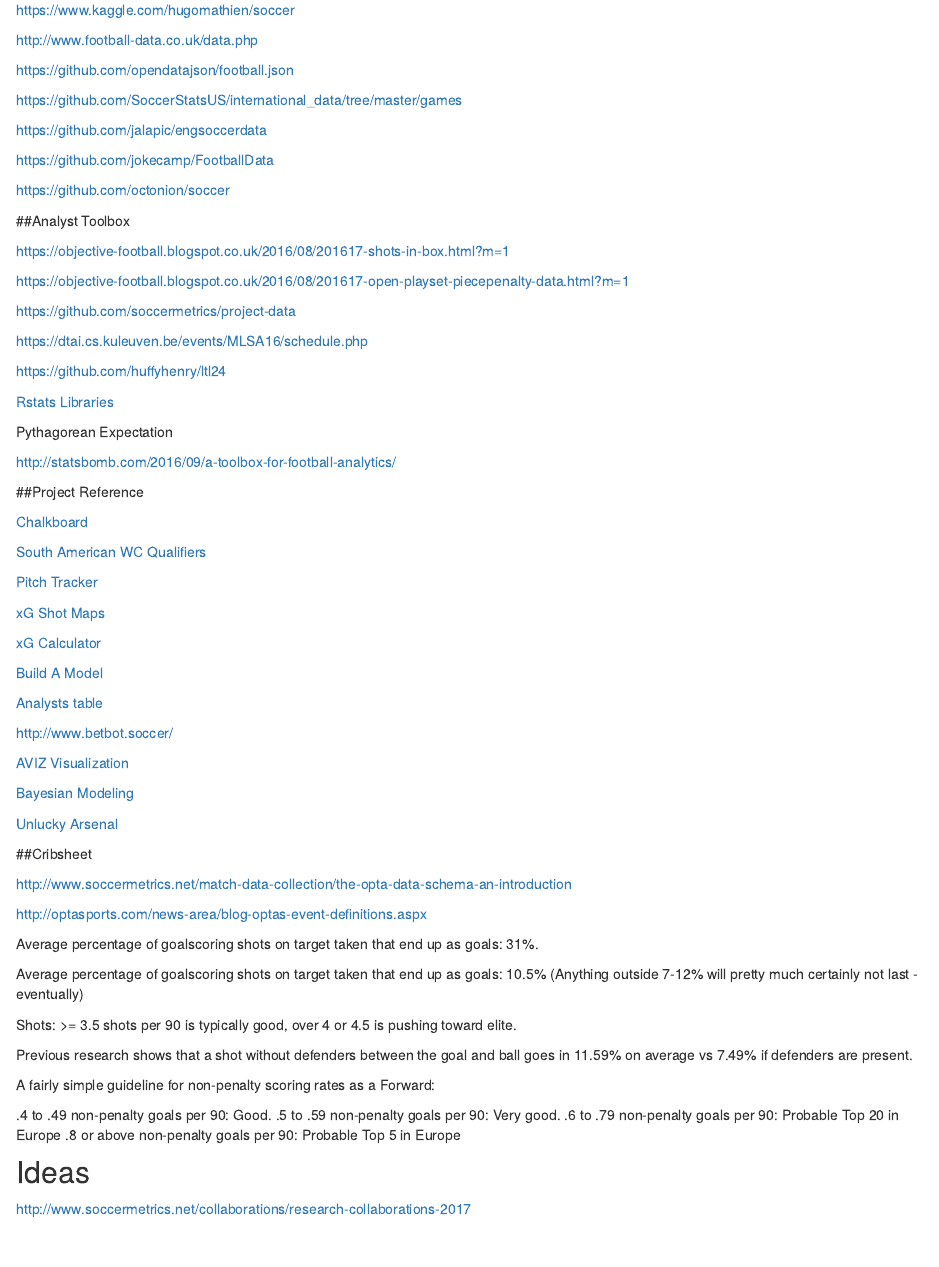
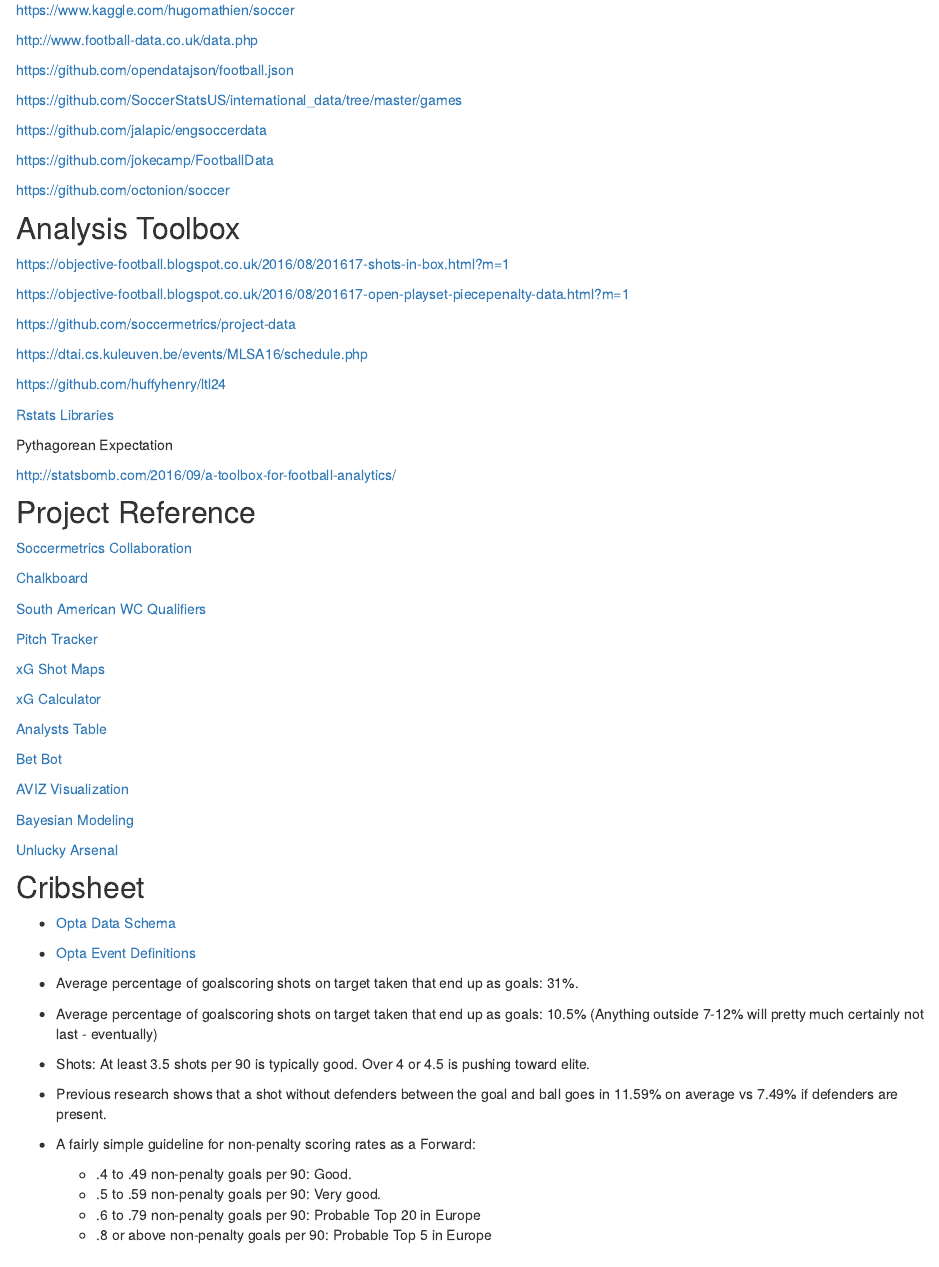
Before and after one commit to napsternapster/soccer-analytics, an R Markdown document (workflow.Rmd): the page in a window 1100 px wide, from 600 px down. Rendered offline with R 4.5, knitr and Pandoc, with nearby package versions.

Commit message:
Update workflow.Rmd

```diff
--- a/workflow.Rmd
+++ b/workflow.Rmd
@@ -50,7 +50,7 @@
 
 https://github.com/octonion/soccer
 
-##Analyst Toolbox
+## Analysis Toolbox
 
 https://objective-football.blogspot.co.uk/2016/08/201617-shots-in-box.html?m=1
 
@@ -68,7 +68,9 @@
 
 http://statsbomb.com/2016/09/a-toolbox-for-football-analytics/
 
-##Project Reference
+## Project Reference
+
+[Soccermetrics Collaboration](http://www.soccermetrics.net/collaborations/research-collaborations-2017)
 
 [Chalkboard](https://github.com/neilcharles/chalkboard)
 
@@ -80,11 +82,9 @@
 
 [xG Calculator](https://dannypage.github.io/expected_goals.html)
 
-[Build A Model](http://www.hilltop-analytics.com/build-your-own-football-model/)
+[Analysts Table](https://hilltop-analytics.shinyapps.io/Analysts-EPL-Table/)
 
-[Analysts table](https://hilltop-analytics.shinyapps.io/Analysts-EPL-Table/)
-
-http://www.betbot.soccer/
+[Bet Bot](http://www.betbot.soccer/)
 
 [AVIZ Visualization](http://www.aviz.fr/soccer)
 
@@ -92,27 +92,23 @@
 
 [Unlucky Arsenal](https://github.com/Torvaney/unlucky-arsenal)
 
-##Cribsheet
+## Cribsheet
 
-http://www.soccermetrics.net/match-data-collection/the-opta-data-schema-an-introduction
+* [Opta Data Schema](http://www.soccermetrics.net/match-data-collection/the-opta-data-schema-an-introduction)
 
-http://optasports.com/news-area/blog-optas-event-definitions.aspx
+* [Opta Event Definitions](http://optasports.com/news-area/blog-optas-event-definitions.aspx)
 
-Average percentage of goalscoring shots on target taken that end up as goals: 31%.
+* Average percentage of goalscoring shots on target taken that end up as goals: 31%.
 
-Average percentage of goalscoring shots on target taken that end up as goals: 10.5% (Anything outside 7-12% will pretty much certainly not last - eventually)
+* Average percentage of goalscoring shots on target taken that end up as goals: 10.5% (Anything outside 7-12% will pretty much certainly not last - eventually)
 
-Shots: >= 3.5 shots per 90 is typically good, over 4 or 4.5 is pushing toward elite.
+* Shots: At least 3.5 shots per 90 is typically good. Over 4 or 4.5 is pushing toward elite.
 
-Previous research shows that a shot without defenders between the goal and ball goes in 11.59% on average vs 7.49% if defenders are present.
+* Previous research shows that a shot without defenders between the goal and ball goes in 11.59% on average vs 7.49% if defenders are present.
 
-A fairly simple guideline for non-penalty scoring rates as a Forward:
+* A fairly simple guideline for non-penalty scoring rates as a Forward:
 
-.4 to .49 non-penalty goals per 90: Good.
-.5 to .59 non-penalty goals per 90: Very good.
-.6 to .79 non-penalty goals per 90: Probable Top 20 in Europe
-.8 or above non-penalty goals per 90: Probable Top 5 in Europe
-
-## Ideas
-
-http://www.soccermetrics.net/collaborations/research-collaborations-2017
+    * .4 to .49 non-penalty goals per 90: Good.
+    * .5 to .59 non-penalty goals per 90: Very good.
+    * .6 to .79 non-penalty goals per 90: Probable Top 20 in Europe
+    * .8 or above non-penalty goals per 90: Probable Top 5 in Europe
```
